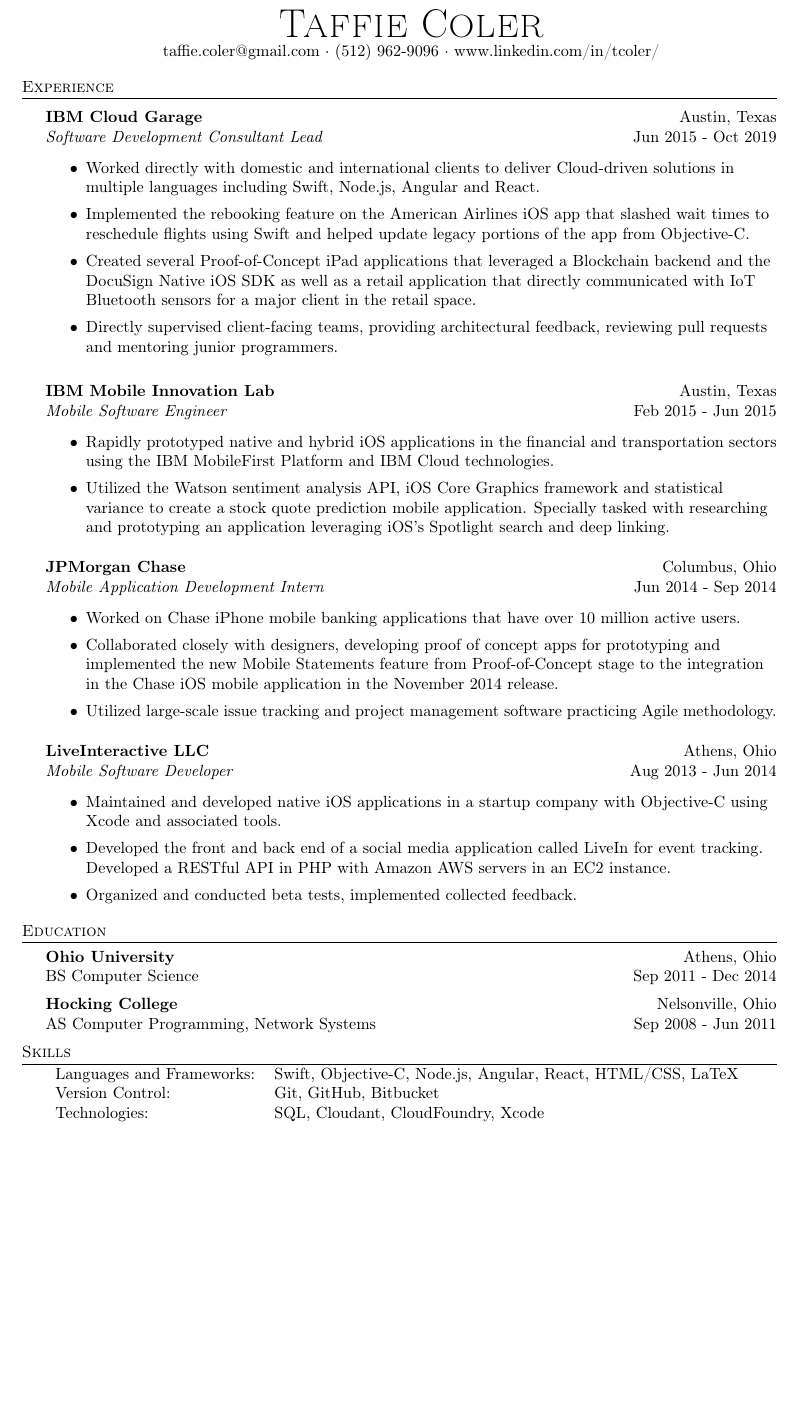
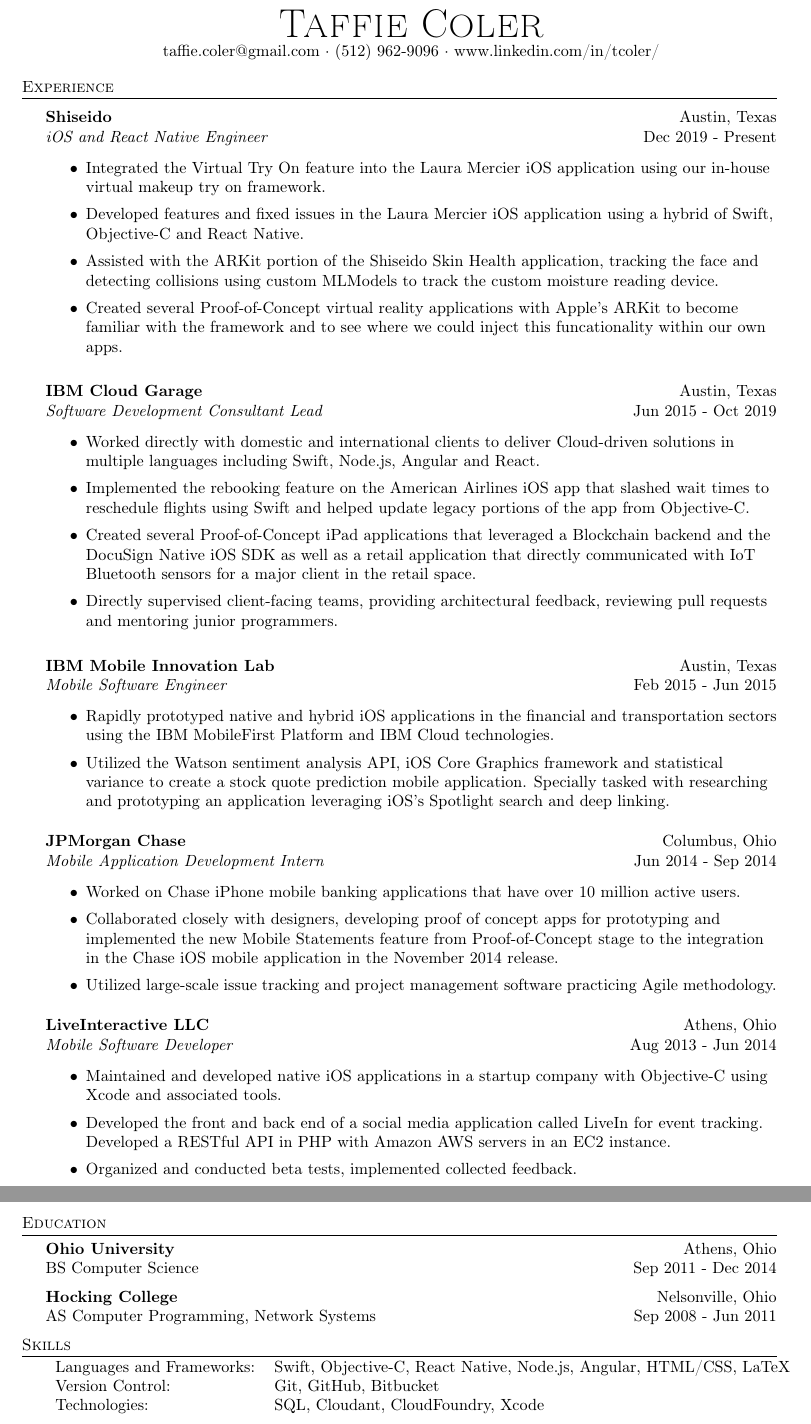
Before and after one commit to taffiec/resume, a LaTeX CV (source/coler_taffie_resume.tex): part of page 1 of 2 before the commit and two parts of pages 1 and 2 of 2 after it, the two joined at a grey line, cut so that both start at the same text, the shorter picture padded with empty space. Compiled offline with pdfLaTeX.

Commit message:
Update with Shiseido

```diff
--- a/source/coler_taffie_resume.tex
+++ b/source/coler_taffie_resume.tex
@@ -78,6 +78,17 @@
 \header{Experience}
 \vspace{1mm}
 
+\textbf{Shiseido} \hfill Austin, Texas\\
+\textit{iOS and React Native Engineer} \hfill Dec 2019 - Present\\
+\vspace{-1mm}
+\begin{itemize} \itemsep 1pt
+    \item Integrated the Virtual Try On feature into the Laura Mercier iOS application using our in-house virtual makeup try on framework.
+    \item Developed features and fixed issues in the Laura Mercier iOS application using a hybrid of Swift, Objective-C and React Native.
+    \item Assisted with the ARKit portion of the Shiseido Skin Health application, tracking the face and detecting collisions using custom MLModels to track the custom moisture reading device.
+    \item Created several Proof-of-Concept virtual reality applications with Apple's ARKit to become familiar with the framework and to see where we could inject this funcationality within our own apps.
+\end{itemize}
+\vspace{2mm}
+
 \textbf{IBM Cloud Garage} \hfill Austin, Texas\\
 \textit{Software Development Consultant Lead} \hfill Jun 2015 - Oct 2019\\
 \vspace{-1mm}
@@ -126,12 +137,10 @@
 
 \header{Skills}
 \begin{tabular}{ l l }
-	Languages and Frameworks: & Swift, Objective-C, Node.js, Angular, React, HTML/CSS, LaTeX\\
+	Languages and Frameworks: & Swift, Objective-C, React Native, Node.js, Angular, HTML/CSS, LaTeX\\
 	Version Control:          & Git, GitHub, Bitbucket                                \\
 	Technologies:             & SQL, Cloudant, CloudFoundry, Xcode                          \\
 \end{tabular}
-
-\pagebreak
 
 \vspace{2mm}
 \header{Projects}
```
Also changed, not shown: README.md, pdf/coler_taffie_resume.pdf, screenshots/coler_preview_one.png (deleted), screenshots/coler_preview_two.png (deleted), 1 other file.
